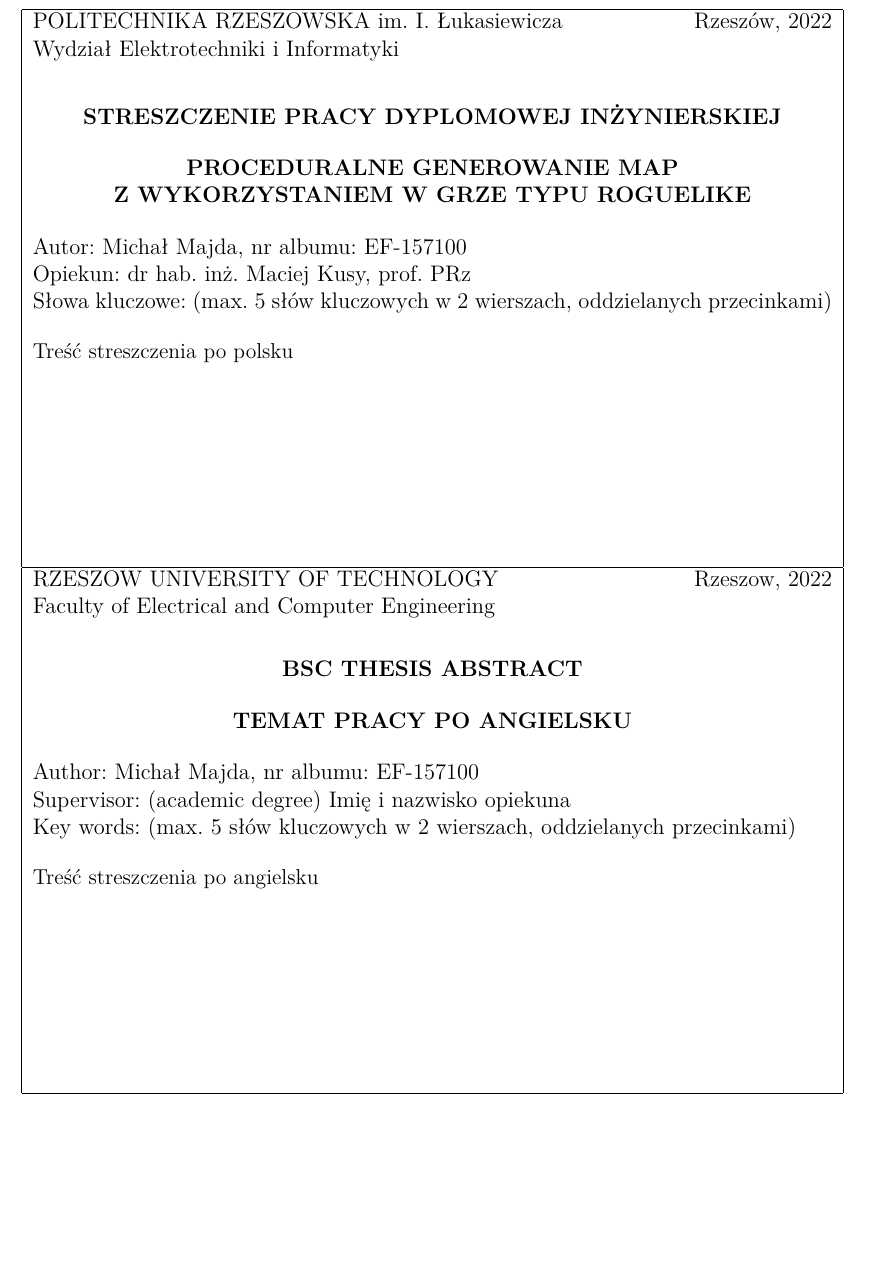
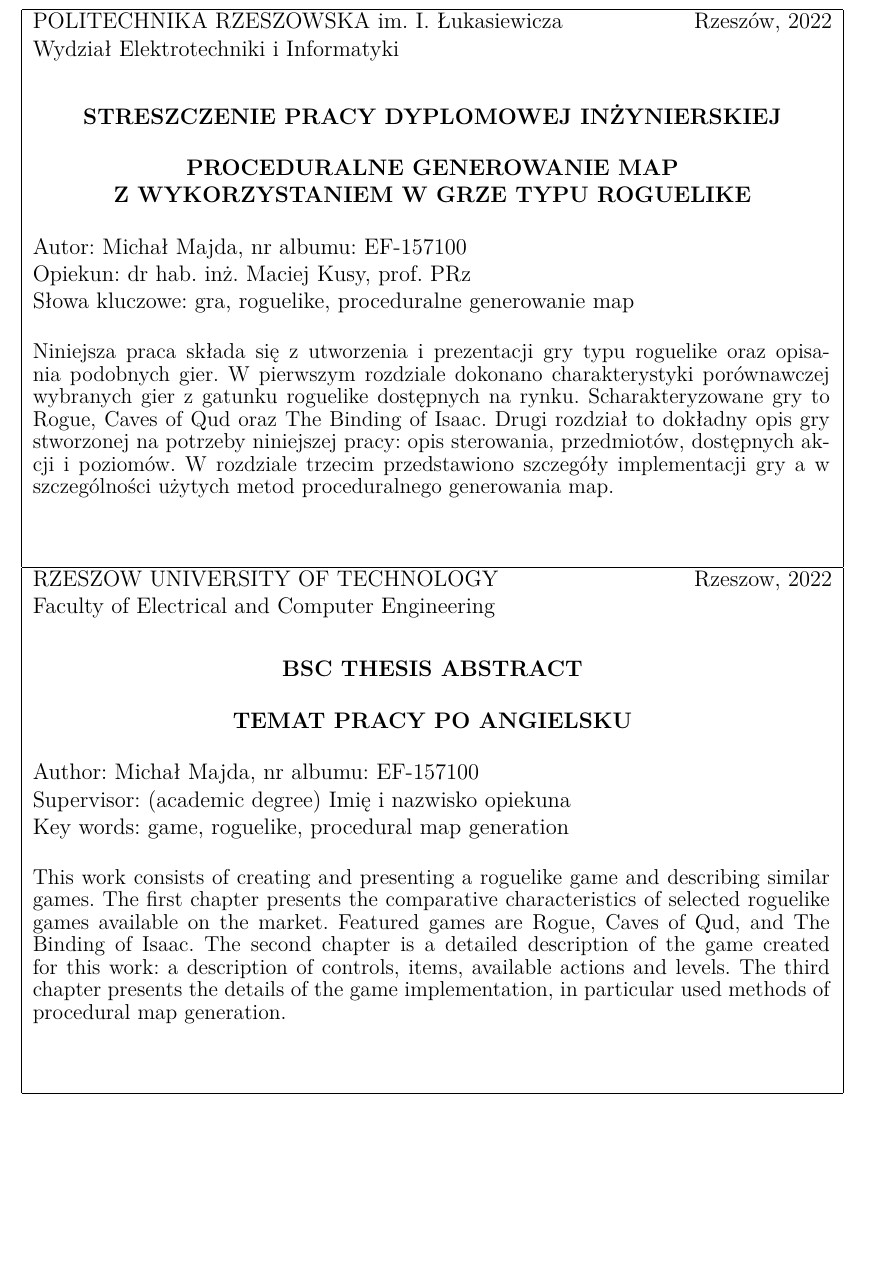
Before and after one commit to zendurix/Praca-in-ynierska, a LaTeX document (weiiszablon.tex, which reads styles/weiiszablon.sty): part of page 55 of 55, cut so that both start at the same text. Compiled offline with pdfLaTeX.

Commit message:
abstract

```diff
--- a/styles/weiiszablon.sty
+++ b/styles/weiiszablon.sty
@@ -337,7 +337,7 @@ Autor: \@author, nr albumu: \@studentID
 
 Opiekun: \@supervisor
 
-Słowa kluczowe: (max. 5 słów kluczowych w 2 wierszach, oddzielanych przecinkami)
+Słowa kluczowe: gra, roguelike, proceduralne generowanie map
 \\
 \\
 \begin{fixedSizeBox}
@@ -371,7 +371,7 @@ Author: \@author, nr albumu: \@studentID
 
 Supervisor: \@supervisorEN
 
-Key words: (max. 5 słów kluczowych w 2 wierszach, oddzielanych przecinkami)
+Key words: game, roguelike, procedural map generation
 \\
 \\
 \begin{fixedSizeBox}
--- a/weiiszablon.tex
+++ b/weiiszablon.tex
@@ -23,8 +23,10 @@
 \supervisor{dr hab. inż. Maciej Kusy, prof. PRz }
 \supervisorEN{(academic degree) Imię i nazwisko opiekuna}
 
-\abstract{Treść streszczenia po polsku}
-\abstractEN{Treść streszczenia po angielsku}
+\abstract{Niniejsza praca składa się z utworzenia i prezentacji gry typu roguelike oraz opisania podobnych gier. W pierwszym rozdziale dokonano charakterystyki porównawczej wybranych gier z gatunku roguelike dostępnych na rynku. Scharakteryzowane gry to Rogue, Caves of Qud oraz The Binding of Isaac. Drugi rozdział to dokładny opis gry stworzonej na potrzeby niniejszej pracy: opis sterowania, przedmiotów, dostępnych akcji i poziomów. W rozdziale trzecim przedstawiono szczegóły implementacji gry a w szczególności użytych metod proceduralnego generowania map.}
+
+\abstractEN{This work consists of creating and presenting a roguelike game and describing similar games. The first chapter presents the comparative characteristics of selected roguelike games available on the market. Featured games are Rogue, Caves of Qud, and The Binding of Isaac. The second chapter is a detailed description of the game created for this work: a description of controls, items, available actions and levels. The third chapter presents the details of the game implementation, in particular used methods of procedural map generation.
+}
 
 \begin{document}
 
@@ -995,14 +997,7 @@ Gra wykonana na potrzeby niniejszej pracy została napisana w sposób umożliwia
 \bibitem{drunkard_walk} Gene Peterson, Drunken Walk Algorithm, https://blog.bitrageous.io/drunken-walk/ .
 
 
-%notatki, pytania
-\iffalse
-czy dodac podrozdzial o przeciwnikach do opisu gry (okolo 1- 1.5 strony z obrazkami)
-czy dodac zrodla o bibliotekach uzytych w programie (2 strony github / crates.io)
-czy w technologiach pisac o uzyciu gita i githuba + zrodlo github
 
-
-\fi
 
 
 \end{thebibliography}
```
